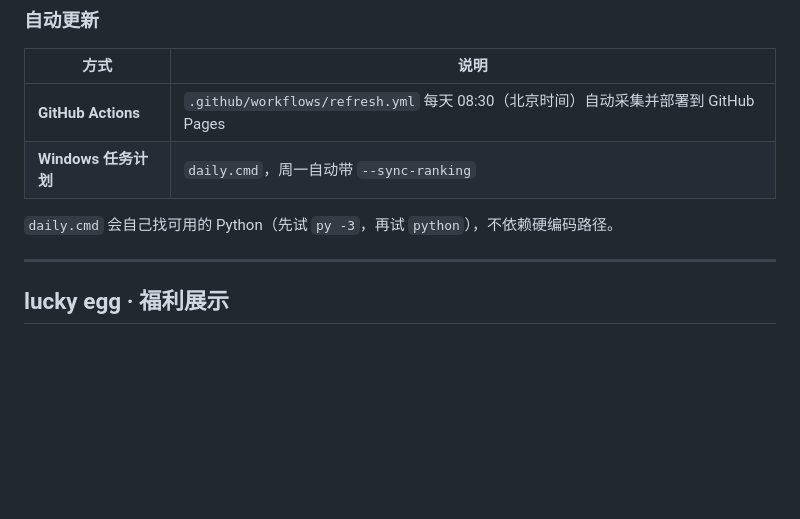
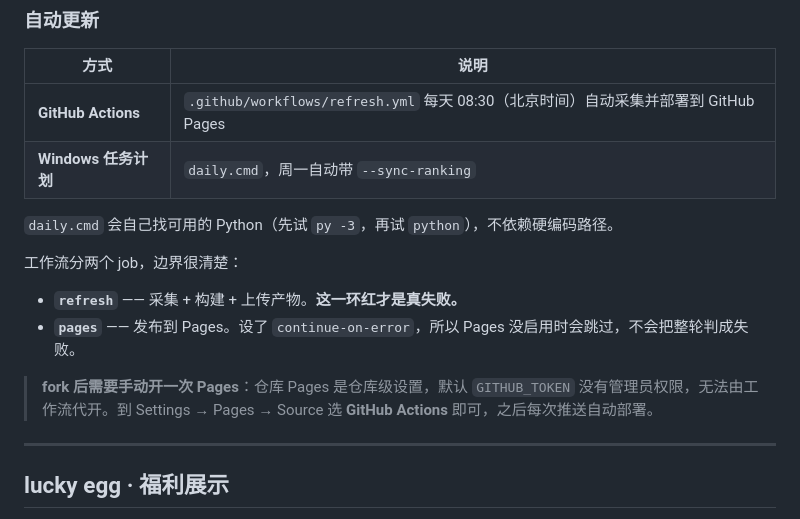
Before and after one commit to vito111111/cyber-egg, a Markdown page: README.md, the part around the change. Rendered like a GitHub page; blank space fills up the shorter version.

Commit message:
docs: 说明 Pages 两个 job 的边界与 fork 后需手动开启一次

```diff
--- a/README.md
+++ b/README.md
@@ -32,6 +32,15 @@ open site/index.html   # 双击也能打开，数据已内联，无需起服务
 | **Windows 任务计划** | `daily.cmd`，周一自动带 `--sync-ranking` |
 
 `daily.cmd` 会自己找可用的 Python（先试 `py -3`，再试 `python`），不依赖硬编码路径。
+
+工作流分两个 job，边界很清楚：
+
+- **`refresh`** —— 采集 + 构建 + 上传产物。**这一环红才是真失败。**
+- **`pages`** —— 发布到 Pages。设了 `continue-on-error`，所以 Pages 没启用时会跳过，不会把整轮判成失败。
+
+> **fork 后需要手动开一次 Pages**：仓库 Pages 是仓库级设置，默认 `GITHUB_TOKEN`
+> 没有管理员权限，无法由工作流代开。到 Settings → Pages → Source 选 **GitHub Actions**
+> 即可，之后每次推送自动部署。
 
 ---
 
```
